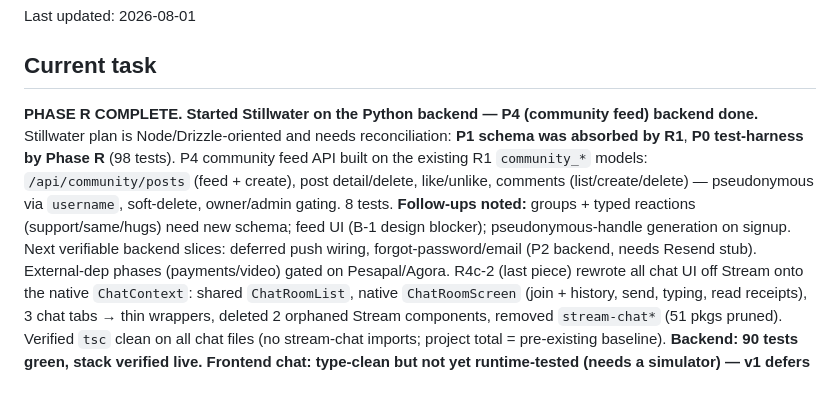
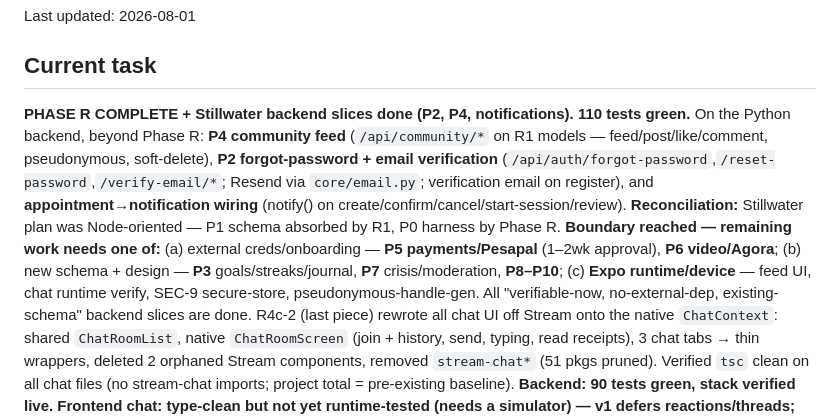
Before and after one commit to bododesderio/ForUs, a Markdown page: CONTEXT.md, the part around the change. Rendered like a GitHub page; blank space fills up the shorter version.

Commit message:
docs: checkpoint — Phase R + Stillwater P2/P4/notifications (backend) complete
Records the boundary: all verifiable-now backend slices (no external creds, no
new schema, no device) are done. Remaining Stillwater phases need Pesapal/Agora
onboarding, new-schema feature design, or an Expo runtime.

```diff
--- a/CONTEXT.md
+++ b/CONTEXT.md
@@ -6,15 +6,17 @@
 Last updated: 2026-08-01
 
 ## Current task
-**PHASE R COMPLETE. Started Stillwater on the Python backend — P4 (community feed) backend done.**
-Stillwater plan is Node/Drizzle-oriented and needs reconciliation: **P1 schema was absorbed by R1**,
-**P0 test-harness by Phase R** (98 tests). P4 community feed API built on the existing R1
-`community_*` models: `/api/community/posts` (feed + create), post detail/delete, like/unlike,
-comments (list/create/delete) — pseudonymous via `username`, soft-delete, owner/admin gating. 8 tests.
-**Follow-ups noted:** groups + typed reactions (support/same/hugs) need new schema; feed UI (B-1 design
-blocker); pseudonymous-handle generation on signup. Next verifiable backend slices: deferred push
-wiring, forgot-password/email (P2 backend, needs Resend stub). External-dep phases (payments/video)
-gated on Pesapal/Agora.
+**PHASE R COMPLETE + Stillwater backend slices done (P2, P4, notifications). 110 tests green.**
+On the Python backend, beyond Phase R: **P4 community feed** (`/api/community/*` on R1 models —
+feed/post/like/comment, pseudonymous, soft-delete), **P2 forgot-password + email verification**
+(`/api/auth/forgot-password`,`/reset-password`,`/verify-email/*`; Resend via `core/email.py`;
+verification email on register), and **appointment→notification wiring** (notify() on
+create/confirm/cancel/start-session/review).
+**Reconciliation:** Stillwater plan was Node-oriented — P1 schema absorbed by R1, P0 harness by Phase R.
+**Boundary reached — remaining work needs one of:** (a) external creds/onboarding — **P5 payments/Pesapal**
+(1–2wk approval), **P6 video/Agora**; (b) new schema + design — **P3** goals/streaks/journal, **P7**
+crisis/moderation, **P8–P10**; (c) **Expo runtime/device** — feed UI, chat runtime verify, SEC-9 secure-store,
+pseudonymous-handle-gen. All "verifiable-now, no-external-dep, existing-schema" backend slices are done.
 R4c-2 (last piece) rewrote all chat UI off Stream onto the native `ChatContext`: shared
 `ChatRoomList`, native `ChatRoomScreen` (join + history, send, typing, read receipts), 3 chat tabs
 → thin wrappers, deleted 2 orphaned Stream components, removed `stream-chat*` (51 pkgs pruned).
```
